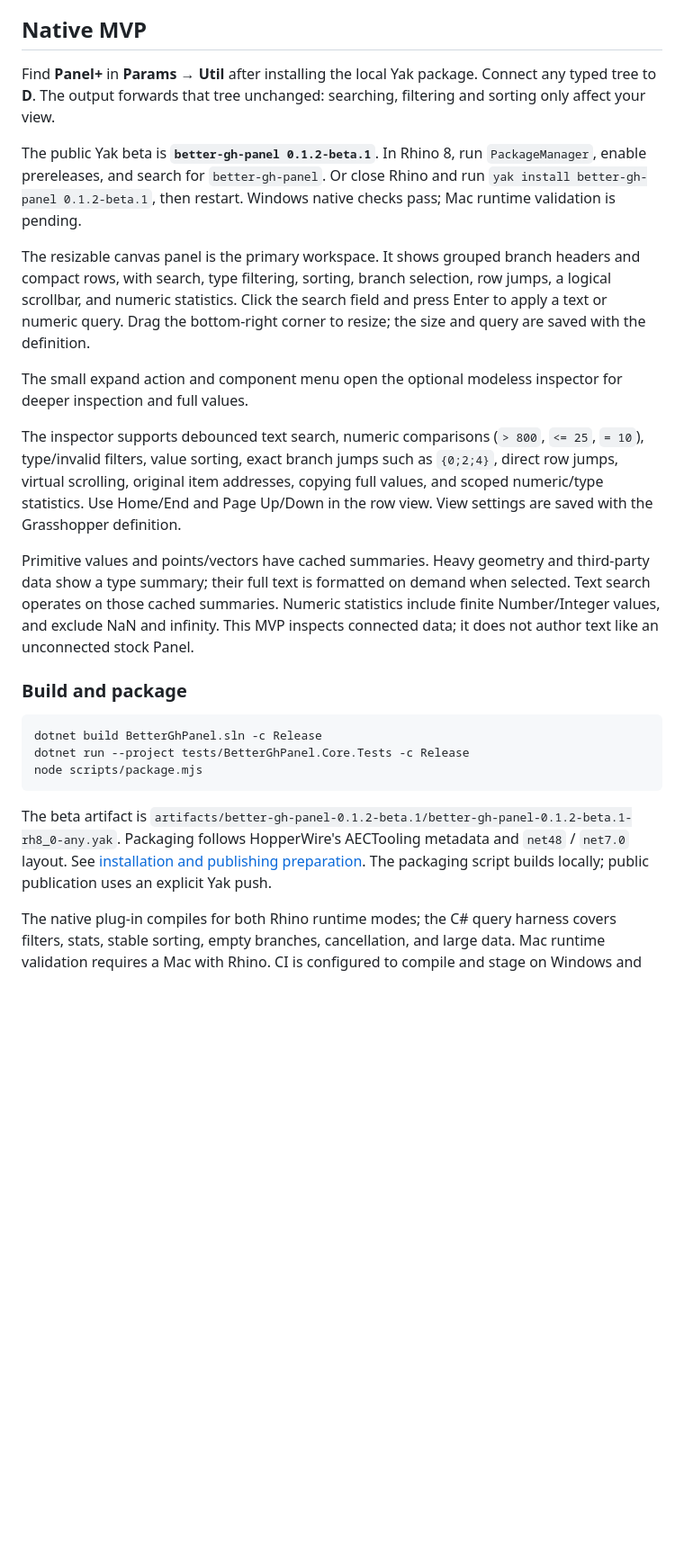
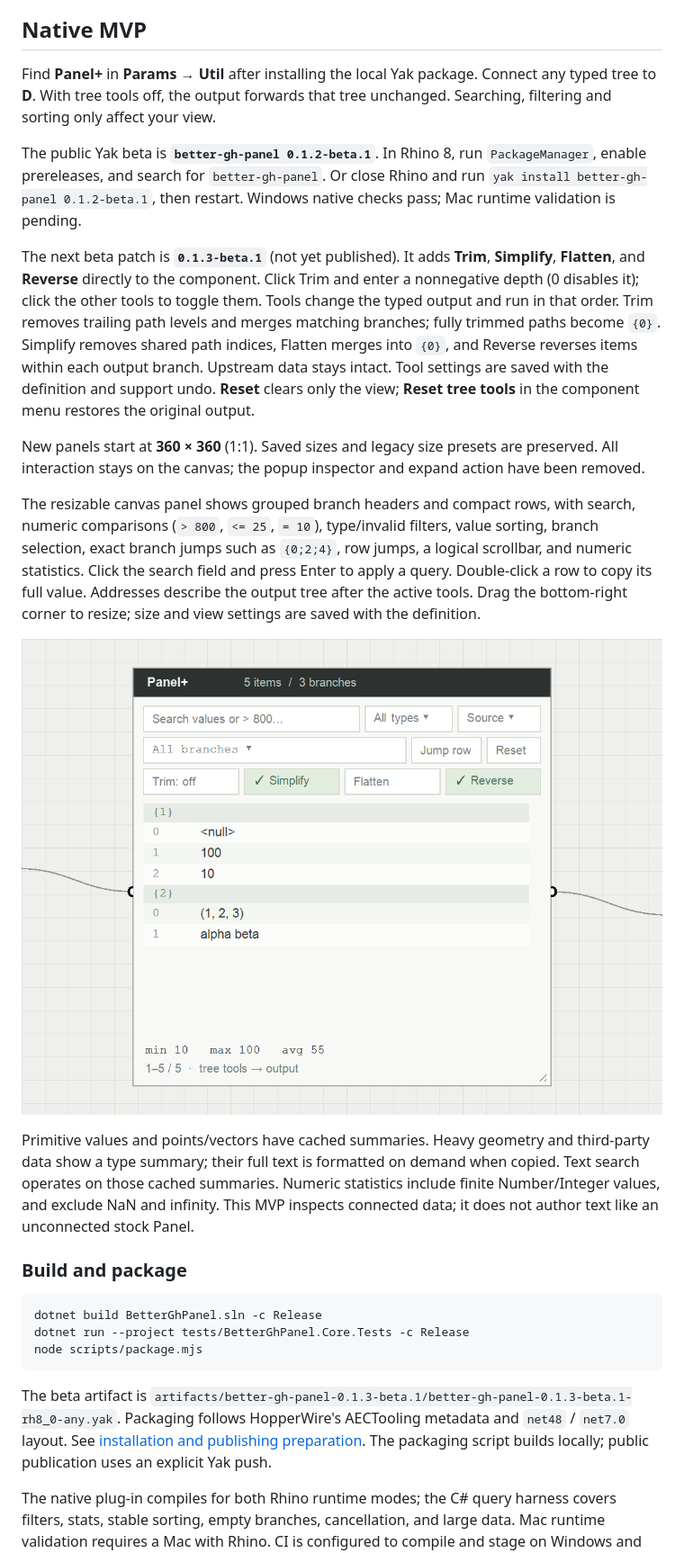
Before and after one commit to tsoumdoa/better-gh-panel, a Markdown page: README.md, the part around the change. Shown at 90% size. Drawn GitHub-style; pictures changed too: docs/images/panel-tree-tools.png (added); blank space fills up the shorter version.

Commit message:
Add canvas tree tools and square panel for beta patch

````diff
--- a/README.md
+++ b/README.md
@@ -8,17 +8,19 @@ Created in [T3 Code](https://t3.codes).
 
 ## Native MVP
 
-Find **Panel+** in **Params → Util** after installing the local Yak package. Connect any typed tree to **D**. The output forwards that tree unchanged: searching, filtering and sorting only affect your view.
+Find **Panel+** in **Params → Util** after installing the local Yak package. Connect any typed tree to **D**. With tree tools off, the output forwards that tree unchanged. Searching, filtering and sorting only affect your view.
 
 The public Yak beta is **`better-gh-panel 0.1.2-beta.1`**. In Rhino 8, run `PackageManager`, enable prereleases, and search for `better-gh-panel`. Or close Rhino and run `yak install better-gh-panel 0.1.2-beta.1`, then restart. Windows native checks pass; Mac runtime validation is pending.
 
-The resizable canvas panel is the primary workspace. It shows grouped branch headers and compact rows, with search, type filtering, sorting, branch selection, row jumps, a logical scrollbar, and numeric statistics. Click the search field and press Enter to apply a text or numeric query. Drag the bottom-right corner to resize; the size and query are saved with the definition.
+The next beta patch is **`0.1.3-beta.1`** (not yet published). It adds **Trim**, **Simplify**, **Flatten**, and **Reverse** directly to the component. Click Trim and enter a nonnegative depth (0 disables it); click the other tools to toggle them. Tools change the typed output and run in that order. Trim removes trailing path levels and merges matching branches; fully trimmed paths become `{0}`. Simplify removes shared path indices, Flatten merges into `{0}`, and Reverse reverses items within each output branch. Upstream data stays intact. Tool settings are saved with the definition and support undo. **Reset** clears only the view; **Reset tree tools** in the component menu restores the original output.
 
-The small expand action and component menu open the optional modeless inspector for deeper inspection and full values.
+New panels start at **360 × 360** (1:1). Saved sizes and legacy size presets are preserved. All interaction stays on the canvas; the popup inspector and expand action have been removed.
 
-The inspector supports debounced text search, numeric comparisons (`> 800`, `<= 25`, `= 10`), type/invalid filters, value sorting, exact branch jumps such as `{0;2;4}`, direct row jumps, virtual scrolling, original item addresses, copying full values, and scoped numeric/type statistics. Use Home/End and Page Up/Down in the row view. View settings are saved with the Grasshopper definition.
+The resizable canvas panel shows grouped branch headers and compact rows, with search, numeric comparisons (`> 800`, `<= 25`, `= 10`), type/invalid filters, value sorting, branch selection, exact branch jumps such as `{0;2;4}`, row jumps, a logical scrollbar, and numeric statistics. Click the search field and press Enter to apply a query. Double-click a row to copy its full value. Addresses describe the output tree after the active tools. Drag the bottom-right corner to resize; size and view settings are saved with the definition.
 
-Primitive values and points/vectors have cached summaries. Heavy geometry and third-party data show a type summary; their full text is formatted on demand when selected. Text search operates on those cached summaries. Numeric statistics include finite Number/Integer values, and exclude NaN and infinity. This MVP inspects connected data; it does not author text like an unconnected stock Panel.
+![Panel+ canvas tree tools, rendered by the native component with sample data](docs/images/panel-tree-tools.png)
+
+Primitive values and points/vectors have cached summaries. Heavy geometry and third-party data show a type summary; their full text is formatted on demand when copied. Text search operates on those cached summaries. Numeric statistics include finite Number/Integer values, and exclude NaN and infinity. This MVP inspects connected data; it does not author text like an unconnected stock Panel.
 
 ### Build and package
 
@@ -28,7 +30,7 @@ dotnet run --project tests/BetterGhPanel.Core.Tests -c Release
 node scripts/package.mjs
 ```
 
-The beta artifact is `artifacts/better-gh-panel-0.1.2-beta.1/better-gh-panel-0.1.2-beta.1-rh8_0-any.yak`. Packaging follows HopperWire's AECTooling metadata and `net48` / `net7.0` layout. See [installation and publishing preparation](docs/packaging.md). The packaging script builds locally; public publication uses an explicit Yak push.
+The beta artifact is `artifacts/better-gh-panel-0.1.3-beta.1/better-gh-panel-0.1.3-beta.1-rh8_0-any.yak`. Packaging follows HopperWire's AECTooling metadata and `net48` / `net7.0` layout. See [installation and publishing preparation](docs/packaging.md). The packaging script builds locally; public publication uses an explicit Yak push.
 
 The native plug-in compiles for both Rhino runtime modes; the C# query harness covers filters, stats, stable sorting, empty branches, cancellation, and large data. Mac runtime validation requires a Mac with Rhino. CI is configured to compile and stage on Windows and Mac, and does not launch Rhino.
 
````
Also changed, not shown: docs/current-architecture.md (+4 -4 lines), docs/packaging.md (+3 -3 lines), 11 other files.
